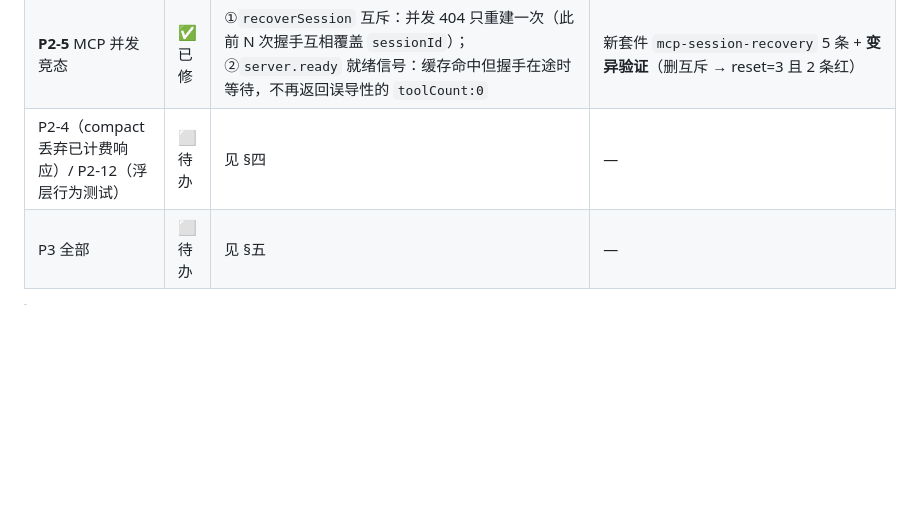
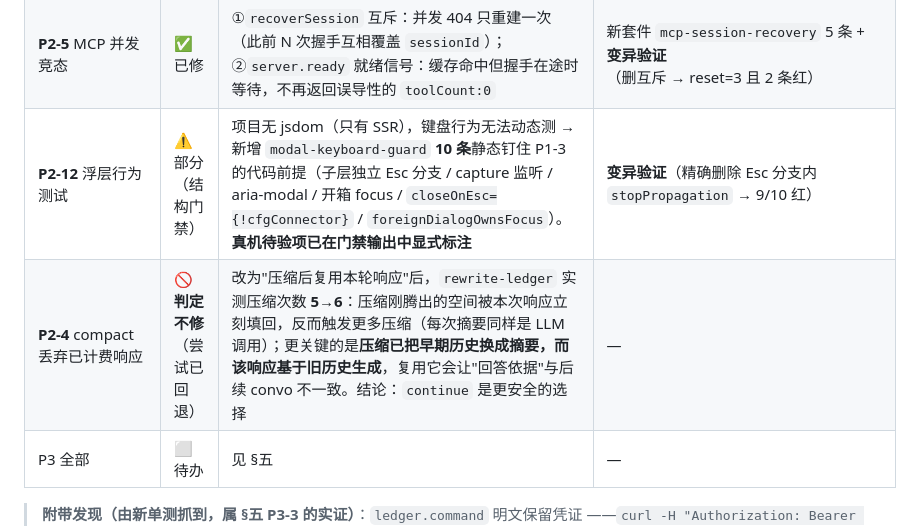
Before and after one commit to jasonma1210/MJCoder, a Markdown page: docs/MJCode-AgentHarness第二轮全量审查报告-2026-10-18.md, the part around the change. GitHub-like rendering; blank space fills up the shorter version.

Commit message:
docs(harness): P2-12 部分完成（结构门禁）+ P2-4 判定不修，门禁 163/163

```diff
--- a/docs/MJCode-AgentHarness第二轮全量审查报告-2026-10-18.md
+++ b/docs/MJCode-AgentHarness第二轮全量审查报告-2026-10-18.md
@@ -39,7 +39,8 @@
 | **P2-10** 桥面别名盲区 | ✅ 已修 | 支持文件内「整桥别名」（`const mj = window.mjcode` → `mj.agentRun`）；引用 133→**143**（10 个核心链路引用被看见）；新增"别名扫描失效即红"自检 | 门禁自检 + 4/4 通过 |
 | **P2-11** 4 条无守卫写通道 | ✅ 已修 | `memory:promote` / `collab:persist` / `worktree:promote` / `worktree:sync`（后两者同时补 `= {}`，此前传 undefined 直接 TypeError） | `ipc-write-guard` 复跑通过 |
 | **P2-5** MCP 并发竞态 | ✅ 已修 | ①`recoverSession` 互斥：并发 404 只重建一次（此前 N 次握手互相覆盖 `sessionId`）；②`server.ready` 就绪信号：缓存命中但握手在途时等待，不再返回误导性的 `toolCount:0` | 新套件 `mcp-session-recovery` 5 条 + **变异验证**（删互斥 → reset=3 且 2 条红） |
-| P2-4（compact 丢弃已计费响应）/ P2-12（浮层行为测试） | ⬜ 待办 | 见 §四 | — |
+| **P2-12** 浮层行为测试 | ⚠️ 部分（结构门禁） | 项目无 jsdom（只有 SSR），键盘行为无法动态测 → 新增 `modal-keyboard-guard` **10 条**静态钉住 P1-3 的代码前提（子层独立 Esc 分支 / capture 监听 / aria-modal / 开箱 focus / `closeOnEsc={!cfgConnector}` / `foreignDialogOwnsFocus`）。**真机待验项已在门禁输出中显式标注** | **变异验证**（精确删除 Esc 分支内 `stopPropagation` → 9/10 红） |
+| **P2-4** compact 丢弃已计费响应 | 🚫 **判定不修**（尝试已回退） | 改为"压缩后复用本轮响应"后，`rewrite-ledger` 实测压缩次数 **5→6**：压缩刚腾出的空间被本次响应立刻填回，反而触发更多压缩（每次摘要同样是 LLM 调用）；更关键的是**压缩已把早期历史换成摘要，而该响应基于旧历史生成**，复用它会让"回答依据"与后续 convo 不一致。结论：`continue` 是更安全的选择 | — |
 | P3 全部 | ⬜ 待办 | 见 §五 | — |
 
 > **附带发现（由新单测抓到，属 §五 P3-3 的实证）**：`ledger.command` 明文保留凭证
```
